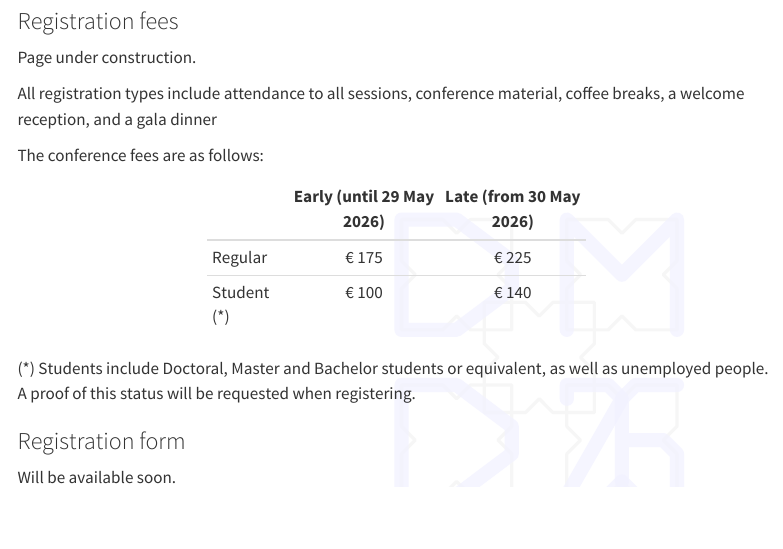
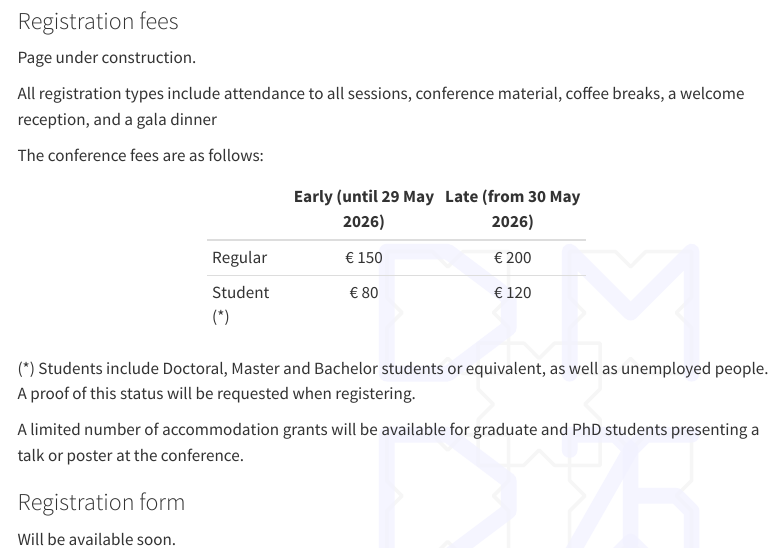
Before and after one commit to dam-network/dmd2026, a Quarto document (registration.qmd): the page in a window 1100 px wide, from 80 px down. Rendered offline with R 4.5, knitr and Pandoc in place of Quarto, with nearby package versions; menus at the side of the page are left out.

Commit message:
accomodation doctoral candidates and new registration fees

```diff
--- a/registration.qmd
+++ b/registration.qmd
@@ -15,8 +15,8 @@ The conference fees are as follows:
 
 |  |  Early (until 29 May 2026) |  Late (from 30 May 2026) |
 | --- | :---: | :---: |
-| Regular | € 175 | € 225 |
-| Student (*) |  € 100 |  € 140 |
+| Regular | € 150 | € 200 |
+| Student (*) |  € 80 |  € 120 |
 
 :::
 
@@ -24,6 +24,8 @@ The conference fees are as follows:
 A proof of this status will be requested when registering.
 
 
+A limited number of accommodation grants will be available for graduate and PhD students presenting a talk or poster at the conference.
+
 ### Registration form
 
 Will be available soon.
```
Also changed, not shown: venue.qmd (+3 -0 lines).
